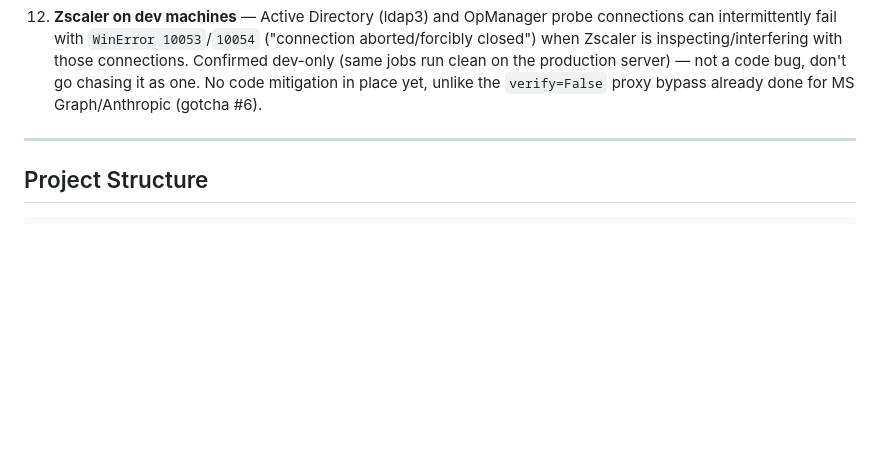
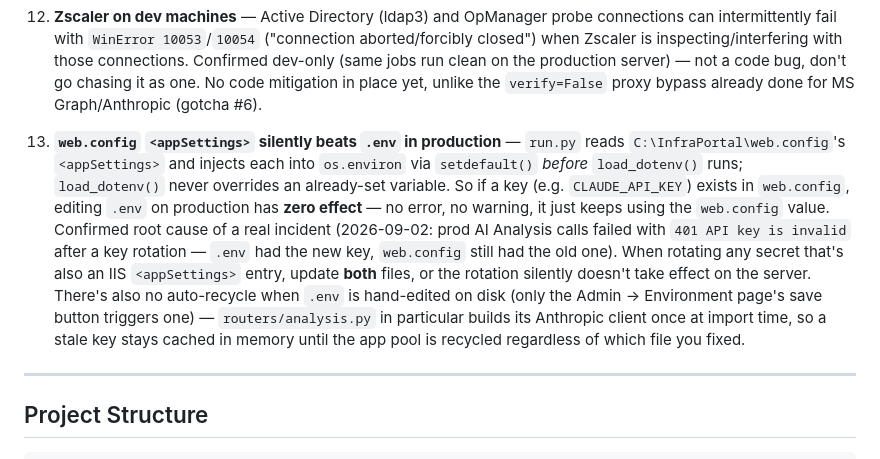
Before and after one commit to markuslanio/ITO-InfraPortal, a Markdown page: CLAUDE.md, the part around the change. GitHub-like rendering; blank space fills up the shorter version.

Commit message:
Document web.config appSettings silently overriding .env
Root-caused a real prod incident today: AI Analysis on the Alerts page
failed with 401 API key is invalid after a CLAUDE_API_KEY rotation.
.env had the new key; web.config's <appSettings> still had the old
one, and run.py's setdefault() + load_dotenv()'s non-overriding
default meant .env's value was silently ignored. Recycling the app
pool alone wasn't enough — web.config had to be updated too.

```diff
--- a/CLAUDE.md
+++ b/CLAUDE.md
@@ -74,6 +74,8 @@ python -c "import sys; sys.path.insert(0, '.'); import main; routes = [r.path fo
 11. **Adding a sidebar nav item** touches three places, not one: the `<a>` in `base.html` (with its `active_page == '...'` highlight check and, if it should be gated, a `user_groups` condition), the route's `_ctx(request, user, "...")` call in `main.py` (the active_page string must match what the nav checks for — a prior mismatch here silently broke highlighting on the App Cloner page), and if it's config rather than something to consume, it belongs in Admin regardless of how related it looks to a nearby feature (see Navigation Structure below).
 
 12. **Zscaler on dev machines** — Active Directory (ldap3) and OpManager probe connections can intermittently fail with `WinError 10053`/`10054` ("connection aborted/forcibly closed") when Zscaler is inspecting/interfering with those connections. Confirmed dev-only (same jobs run clean on the production server) — not a code bug, don't go chasing it as one. No code mitigation in place yet, unlike the `verify=False` proxy bypass already done for MS Graph/Anthropic (gotcha #6).
+
+13. **`web.config` `<appSettings>` silently beats `.env` in production** — `run.py` reads `C:\InfraPortal\web.config`'s `<appSettings>` and injects each into `os.environ` via `setdefault()` *before* `load_dotenv()` runs; `load_dotenv()` never overrides an already-set variable. So if a key (e.g. `CLAUDE_API_KEY`) exists in `web.config`, editing `.env` on production has **zero effect** — no error, no warning, it just keeps using the `web.config` value. Confirmed root cause of a real incident (2026-09-02: prod AI Analysis calls failed with `401 API key is invalid` after a key rotation — `.env` had the new key, `web.config` still had the old one). When rotating any secret that's also an IIS `<appSettings>` entry, update **both** files, or the rotation silently doesn't take effect on the server. There's also no auto-recycle when `.env` is hand-edited on disk (only the Admin → Environment page's save button triggers one) — `routers/analysis.py` in particular builds its Anthropic client once at import time, so a stale key stays cached in memory until the app pool is recycled regardless of which file you fixed.
 
 ---
 
```
